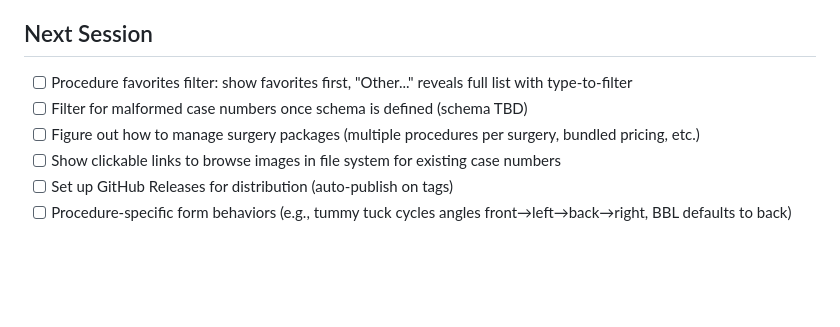
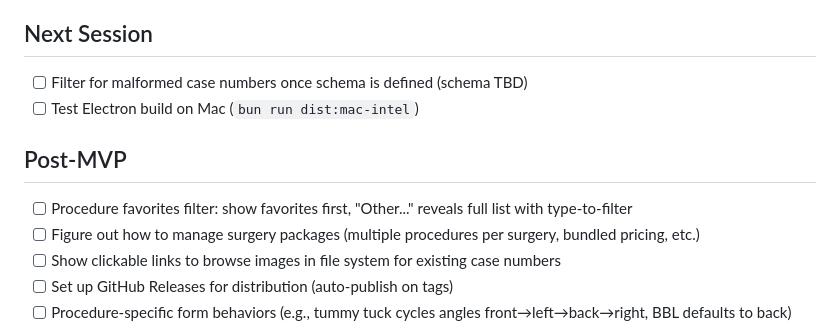
Before and after one commit to BigJayToDaIzo/ImageStore, a Markdown page: client/CLAUDE.md, the part around the change. GitHub-like rendering; blank space fills up the shorter version.

```diff
--- a/client/CLAUDE.md
+++ b/client/CLAUDE.md
@@ -176,8 +176,11 @@ Output goes to `release/` folder.
 - Clean separation enables future migration to Tauri if bundle size matters
 
 ## Next Session
+- [ ] Filter for malformed case numbers once schema is defined (schema TBD)
+- [ ] Test Electron build on Mac (`bun run dist:mac-intel`)
+
+## Post-MVP
 - [ ] Procedure favorites filter: show favorites first, "Other..." reveals full list with type-to-filter
-- [ ] Filter for malformed case numbers once schema is defined (schema TBD)
 - [ ] Figure out how to manage surgery packages (multiple procedures per surgery, bundled pricing, etc.)
 - [ ] Show clickable links to browse images in file system for existing case numbers
 - [ ] Set up GitHub Releases for distribution (auto-publish on tags)
```
